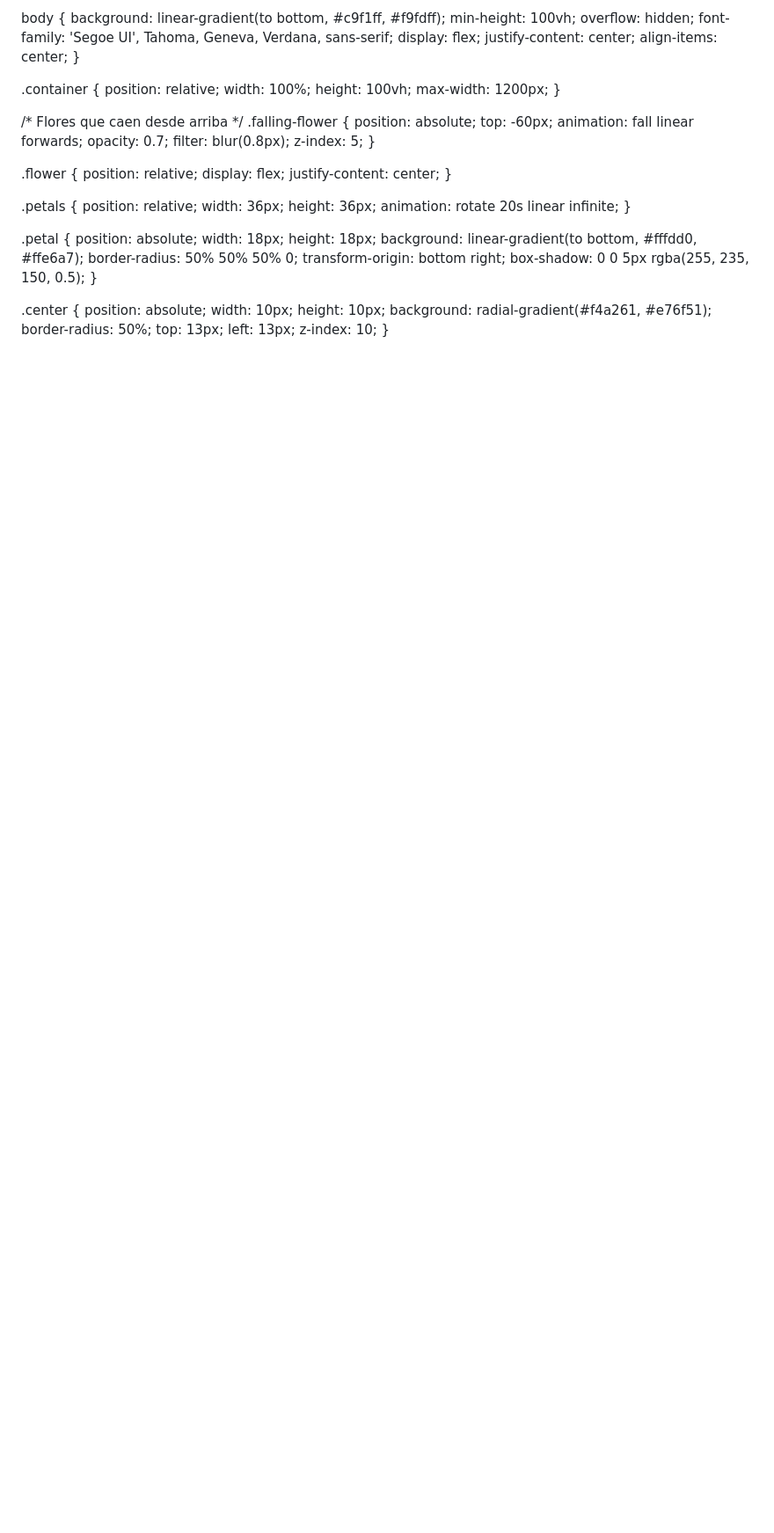
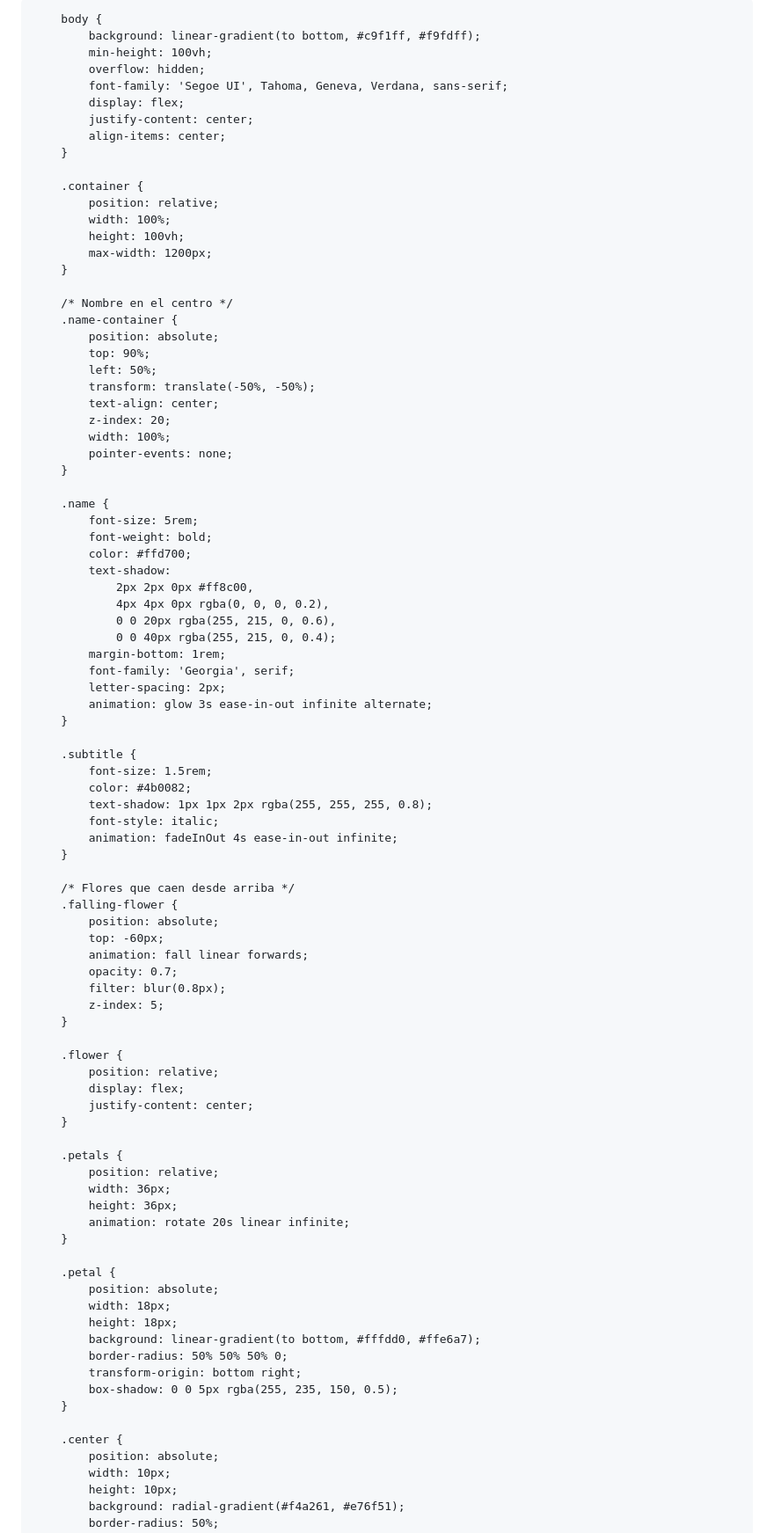
Before and after one commit to Danitp78/Girasoles, a Markdown page: README.md, the part around one of its changes. Shown at 88% size. GitHub-like rendering; blank space fills up the shorter version.

```diff
--- a/README.md
+++ b/README.md
@@ -3,7 +3,7 @@
 <head>
     <meta charset="UTF-8">
     <meta name="viewport" content="width=device-width, initial-scale=1.0">
-    <title>Campo de Girasoles Responsive</title>
+    <title>Campo de Girasoles para Jamileth</title>
     <style>
         * {
             margin: 0;
@@ -11,7 +11,7 @@
             box-sizing: border-box;
         }
 
-body {
+        body {
             background: linear-gradient(to bottom, #c9f1ff, #f9fdff);
             min-height: 100vh;
             overflow: hidden;
@@ -21,14 +21,49 @@ body {
             align-items: center;
         }
 
-  .container {
+        .container {
             position: relative;
             width: 100%;
             height: 100vh;
             max-width: 1200px;
         }
 
-  /* Flores que caen desde arriba */
+        /* Nombre en el centro */
+        .name-container {
+            position: absolute;
+            top: 90%;
+            left: 50%;
+            transform: translate(-50%, -50%);
+            text-align: center;
+            z-index: 20;
+            width: 100%;
+            pointer-events: none;
+        }
+
+        .name {
+            font-size: 5rem;
+            font-weight: bold;
+            color: #ffd700;
+            text-shadow:
+                2px 2px 0px #ff8c00,
+                4px 4px 0px rgba(0, 0, 0, 0.2),
+                0 0 20px rgba(255, 215, 0, 0.6),
+                0 0 40px rgba(255, 215, 0, 0.4);
+            margin-bottom: 1rem;
+            font-family: 'Georgia', serif;
+            letter-spacing: 2px;
+            animation: glow 3s ease-in-out infinite alternate;
+        }
+
+        .subtitle {
+            font-size: 1.5rem;
+            color: #4b0082;
+            text-shadow: 1px 1px 2px rgba(255, 255, 255, 0.8);
+            font-style: italic;
+            animation: fadeInOut 4s ease-in-out infinite;
+        }
+
+        /* Flores que caen desde arriba */
         .falling-flower {
             position: absolute;
             top: -60px;
@@ -38,20 +73,20 @@ body {
             z-index: 5;
         }
 
-  .flower {
+        .flower {
             position: relative;
             display: flex;
             justify-content: center;
         }
 
-  .petals {
+        .petals {
             position: relative;
             width: 36px;
             height: 36px;
             animation: rotate 20s linear infinite;
         }
 
-   .petal {
+        .petal {
             position: absolute;
             width: 18px;
             height: 18px;
@@ -61,7 +96,7 @@ body {
             box-shadow: 0 0 5px rgba(255, 235, 150, 0.5);
         }
 
-   .center {
+        .center {
             position: absolute;
             width: 10px;
             height: 10px;
```
Also changed, not shown: other parts of README.md (+104 -47 lines).
